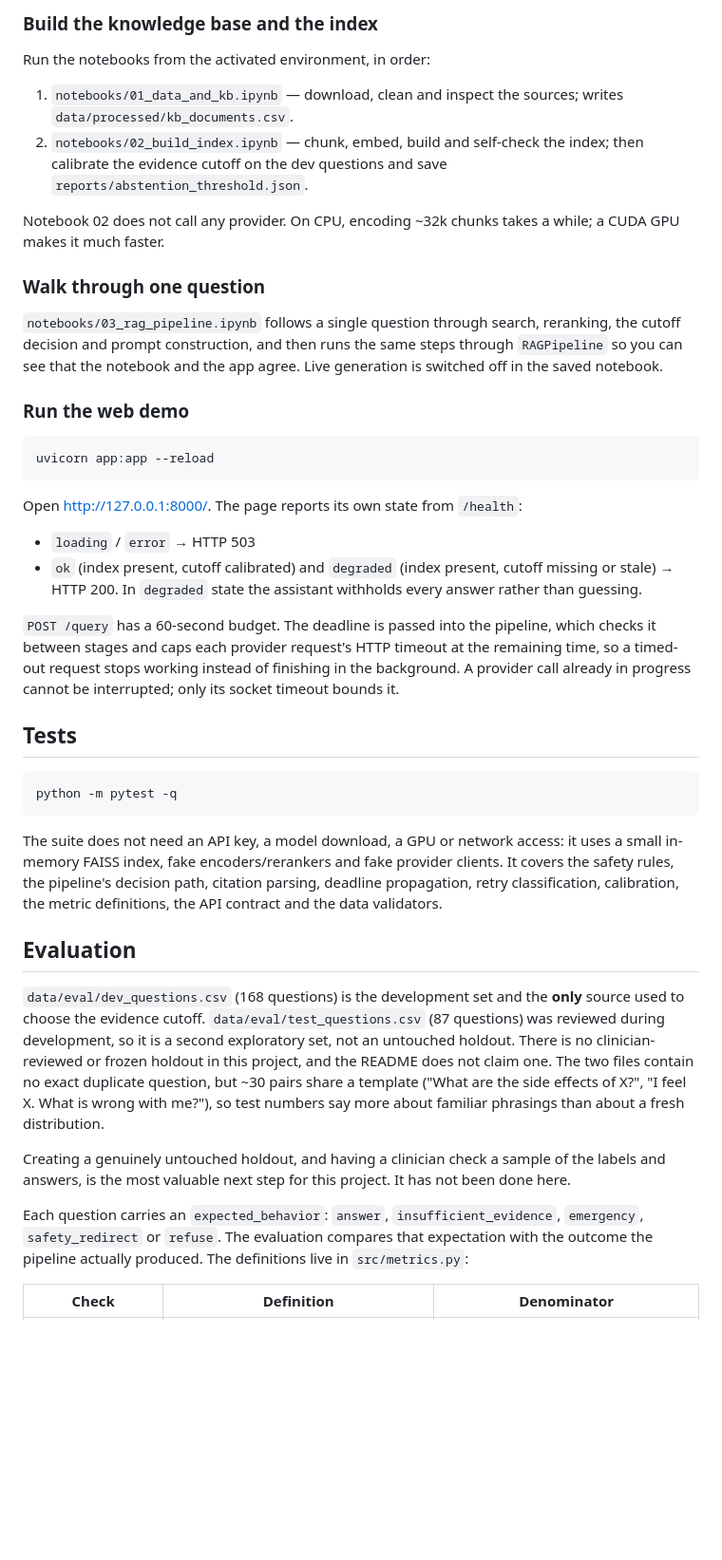
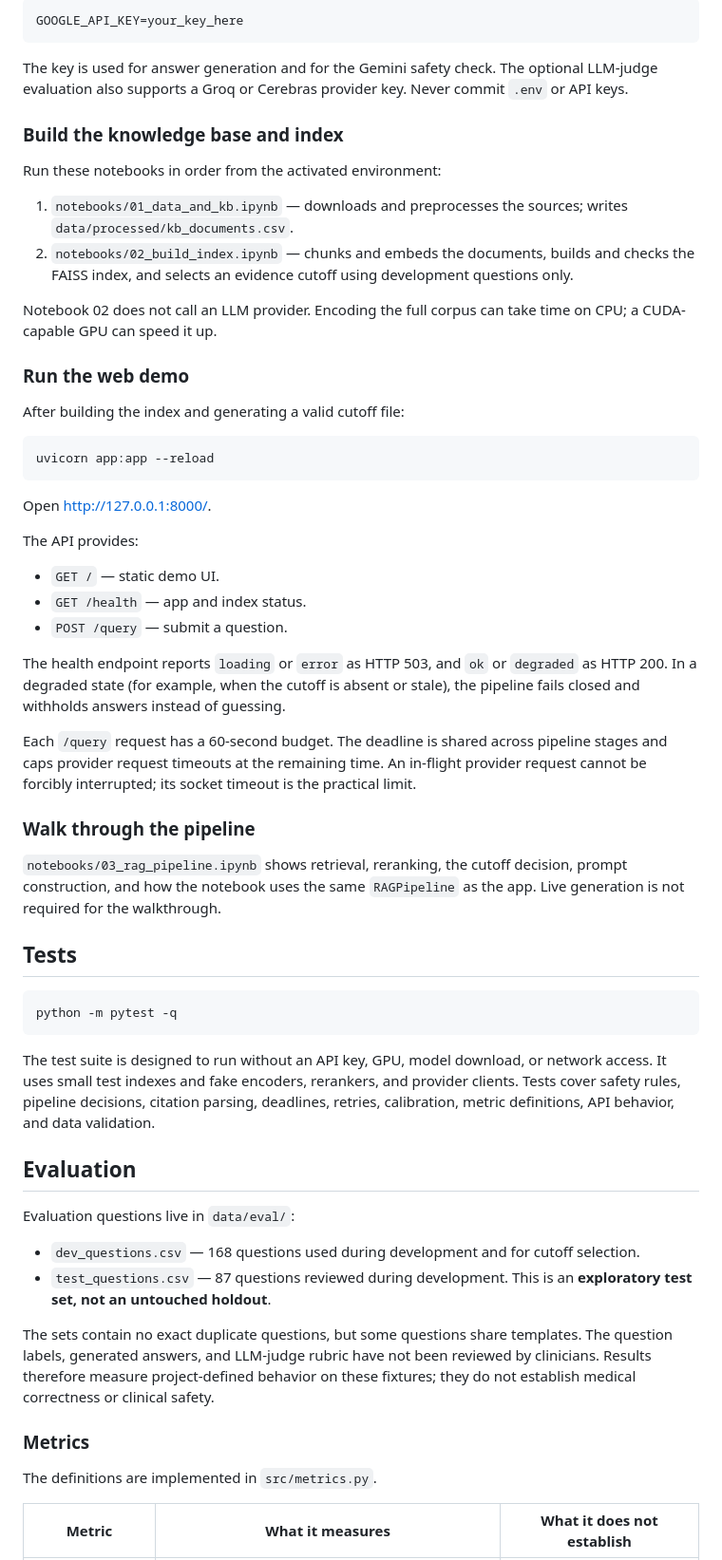
Before and after one commit to AbdelrahmanMostafa33/Healthcare-RAG-Assistant, a Markdown page: README.md, the part around one of its changes. Shown at 95% size. Rendered like a GitHub page; blank space fills up the shorter version.

````diff
--- a/README.md
+++ b/README.md
@@ -112,38 +88,42 @@ Cerebras key is needed only for the optional LLM-judge evaluation. Never commit
 
-### Build the knowledge base and the index
+```dotenv
+GOOGLE_API_KEY=your_key_here
+```
 
-Run the notebooks from the activated environment, in order:
+The key is used for answer generation and for the Gemini safety check. The optional LLM-judge evaluation also supports a Groq or Cerebras provider key. Never commit `.env` or API keys.
 
-1. `notebooks/01_data_and_kb.ipynb` — download, clean and inspect the sources; writes
-   `data/processed/kb_documents.csv`.
-2. `notebooks/02_build_index.ipynb` — chunk, embed, build and self-check the index; then calibrate the
-   evidence cutoff on the dev questions and save `reports/abstention_threshold.json`.
+### Build the knowledge base and index
 
-Notebook 02 does not call any provider. On CPU, encoding ~32k chunks takes a while; a CUDA GPU makes
-it much faster.
+Run these notebooks in order from the activated environment:
 
-### Walk through one question
+1. `notebooks/01_data_and_kb.ipynb` — downloads and preprocesses the sources; writes `data/processed/kb_documents.csv`.
+2. `notebooks/02_build_index.ipynb` — chunks and embeds the documents, builds and checks the FAISS index, and selects an evidence cutoff using development questions only.
 
-`notebooks/03_rag_pipeline.ipynb` follows a single question through search, reranking, the cutoff
-decision and prompt construction, and then runs the same steps through `RAGPipeline` so you can see
-that the notebook and the app agree. Live generation is switched off in the saved notebook.
+Notebook 02 does not call an LLM provider. Encoding the full corpus can take time on CPU; a CUDA-capable GPU can speed it up.
 
 ### Run the web demo
+
+After building the index and generating a valid cutoff file:
 
 ```powershell
 uvicorn app:app --reload
 ```
 
-Open <http://127.0.0.1:8000/>. The page reports its own state from `/health`:
+Open [http://127.0.0.1:8000/](http://127.0.0.1:8000/).
 
-- `loading` / `error` → HTTP 503
-- `ok` (index present, cutoff calibrated) and `degraded` (index present, cutoff missing or stale) →
-  HTTP 200. In `degraded` state the assistant withholds every answer rather than guessing.
+The API provides:
 
-`POST /query` has a 60-second budget. The deadline is passed into the pipeline, which checks it
-between stages and caps each provider request's HTTP timeout at the remaining time, so a timed-out
-request stops working instead of finishing in the background. A provider call already in progress
-cannot be interrupted; only its socket timeout bounds it.
+- `GET /` — static demo UI.
+- `GET /health` — app and index status.
+- `POST /query` — submit a question.
+
+The health endpoint reports `loading` or `error` as HTTP 503, and `ok` or `degraded` as HTTP 200. In a degraded state (for example, when the cutoff is absent or stale), the pipeline fails closed and withholds answers instead of guessing.
+
+Each `/query` request has a 60-second budget. The deadline is shared across pipeline stages and caps provider request timeouts at the remaining time. An in-flight provider request cannot be forcibly interrupted; its socket timeout is the practical limit.
+
+### Walk through the pipeline
+
+`notebooks/03_rag_pipeline.ipynb` shows retrieval, reranking, the cutoff decision, prompt construction, and how the notebook uses the same `RAGPipeline` as the app. Live generation is not required for the walkthrough.
 
 ## Tests
 
@@ -151,27 +131,20 @@ cannot be interrupted; only its socket timeout bounds it.
 python -m pytest -q
 ```
 
-The suite does not need an API key, a model download, a GPU or network access: it uses a small
-in-memory FAISS index, fake encoders/rerankers and fake provider clients. It covers the safety rules,
-the pipeline's decision path, citation parsing, deadline propagation, retry classification,
-calibration, the metric definitions, the API contract and the data validators.
+The test suite is designed to run without an API key, GPU, model download, or network access. It uses small test indexes and fake encoders, rerankers, and provider clients. Tests cover safety rules, pipeline decisions, citation parsing, deadlines, retries, calibration, metric definitions, API behavior, and data validation.
 
 ## Evaluation
 
-`data/eval/dev_questions.csv` (168 questions) is the development set and the **only** source used to
-choose the evidence cutoff. `data/eval/test_questions.csv` (87 questions) was reviewed during
-development, so it is a second exploratory set, not an untouched holdout. There is no clinician-
-reviewed or frozen holdout in this project, and the README does not claim one. The two files contain
-no exact duplicate question, but ~30 pairs share a template ("What are the side effects of X?",
-"I feel X. What is wrong with me?"), so test numbers say more about familiar phrasings than about a
-fresh distribution.
+Evaluation questions live in `data/eval/`:
 
-Creating a genuinely untouched holdout, and having a clinician check a sample of the labels and
-answers, is the most valuable next step for this project. It has not been done here.
+- `dev_questions.csv` — 168 questions used during development and for cutoff selection.
+- `test_questions.csv` — 87 questions reviewed during development. This is an **exploratory test set, not an untouched holdout**.
 
-Each question carries an `expected_behavior`: `answer`, `insufficient_evidence`, `emergency`,
-`safety_redirect` or `refuse`. The evaluation compares that expectation with the outcome the pipeline
-actually produced. The definitions live in `src/metrics.py`:
+The sets contain no exact duplicate questions, but some questions share templates. The question labels, generated answers, and LLM-judge rubric have not been reviewed by clinicians. Results therefore measure project-defined behavior on these fixtures; they do not establish medical correctness or clinical safety.
 
-| Check | Definition | Denominator |
+### Metrics
+
+The definitions are implemented in `src/metrics.py`.
+
+| Metric | What it measures | What it does not establish |
 |---|---|---|
````
Also changed, not shown: other parts of README.md (+117 -175 lines).
